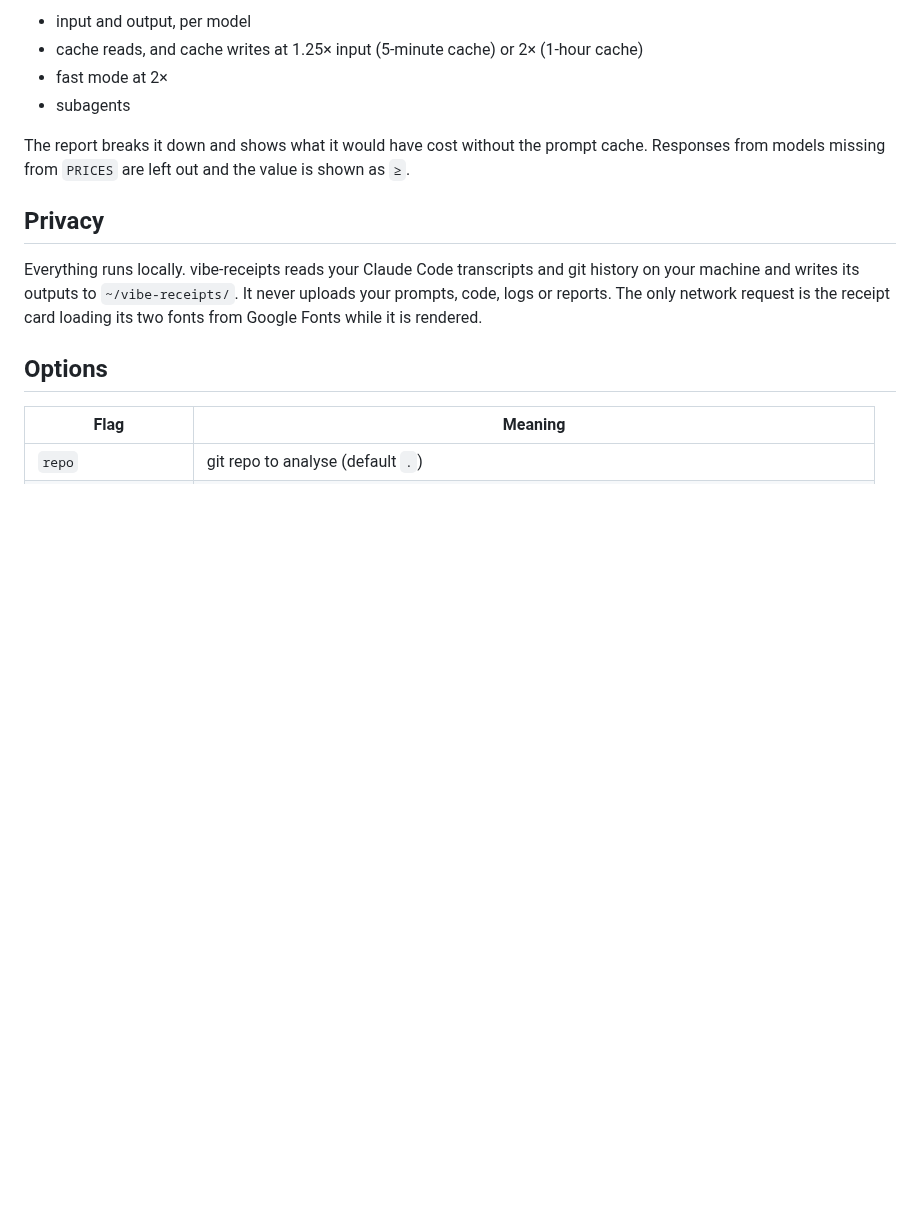
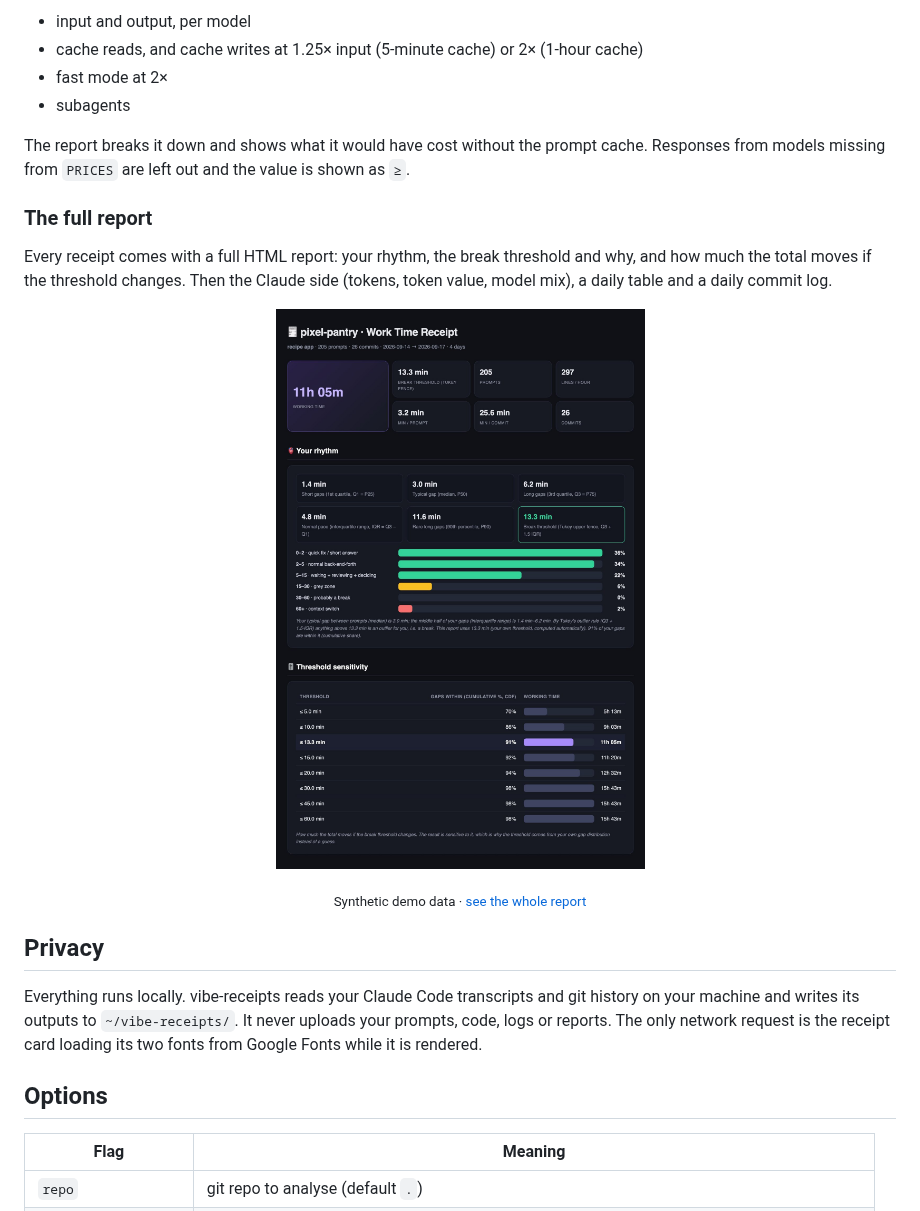
Before and after one commit to sahmett/vibe-receipts, a Markdown page: README.md, the part around the change. Drawn GitHub-style; pictures changed too: docs/report-preview.jpg (added); blank space fills up the shorter version.

Commit message:
docs: report preview at the end of "How it works"
A 1400px-wide crop of the synthetic demo report (KPIs, rhythm, threshold
sensitivity) with a link to the whole report.

Co-Authored-By: Claude Opus 5.5 <noreply@anthropic.com>

```diff
--- a/README.md
+++ b/README.md
@@ -116,6 +116,16 @@ lines per hour, minutes per commit and a daily commit log.
 The report breaks it down and shows what it would have cost without the prompt cache. Responses
 from models missing from `PRICES` are left out and the value is shown as `≥`.
 
+### The full report
+
+Every receipt comes with a full HTML report: your rhythm, the break threshold and why, and how much
+the total moves if the threshold changes. Then the Claude side (tokens, token value, model mix),
+a daily table and a daily commit log.
+
+<p align="center"><img src="docs/report-preview.jpg" alt="Top of the vibe-receipts HTML report: working time, rhythm and threshold sensitivity" width="720"></p>
+
+<p align="center"><sub>Synthetic demo data · <a href="docs/demo-full.jpg">see the whole report</a></sub></p>
+
 ## Privacy
 
 Everything runs locally. vibe-receipts reads your Claude Code transcripts and git history on your
```
